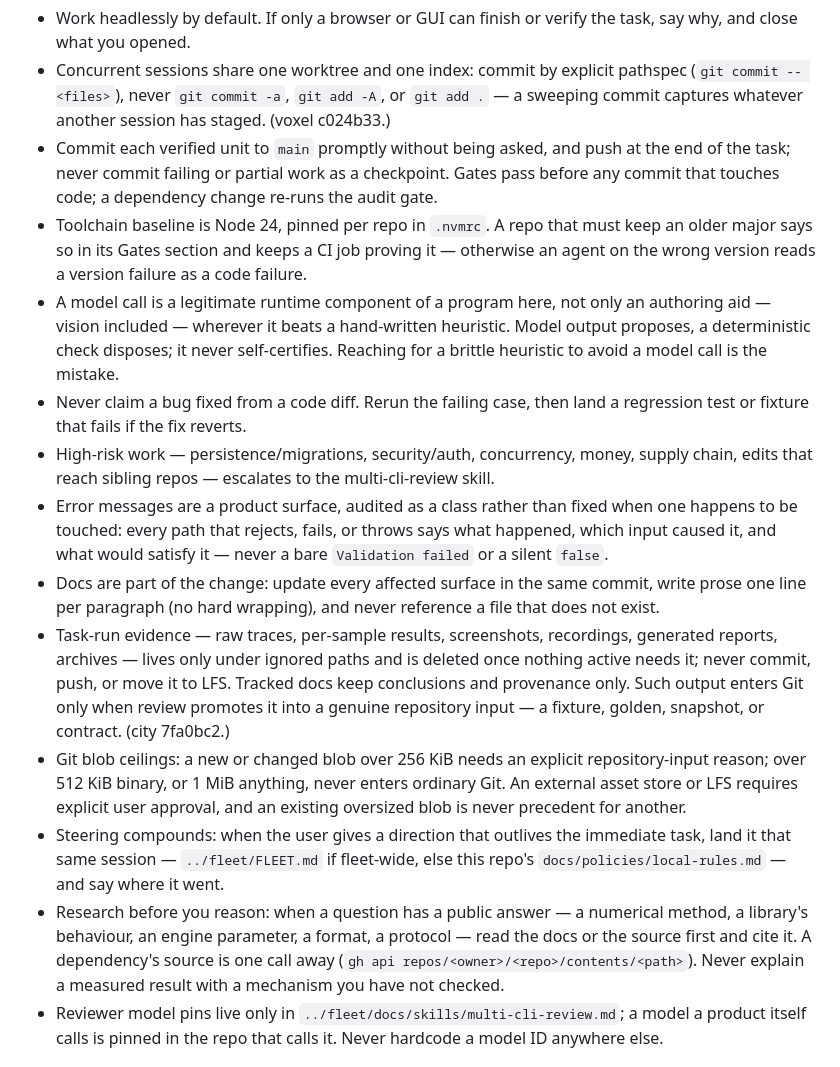
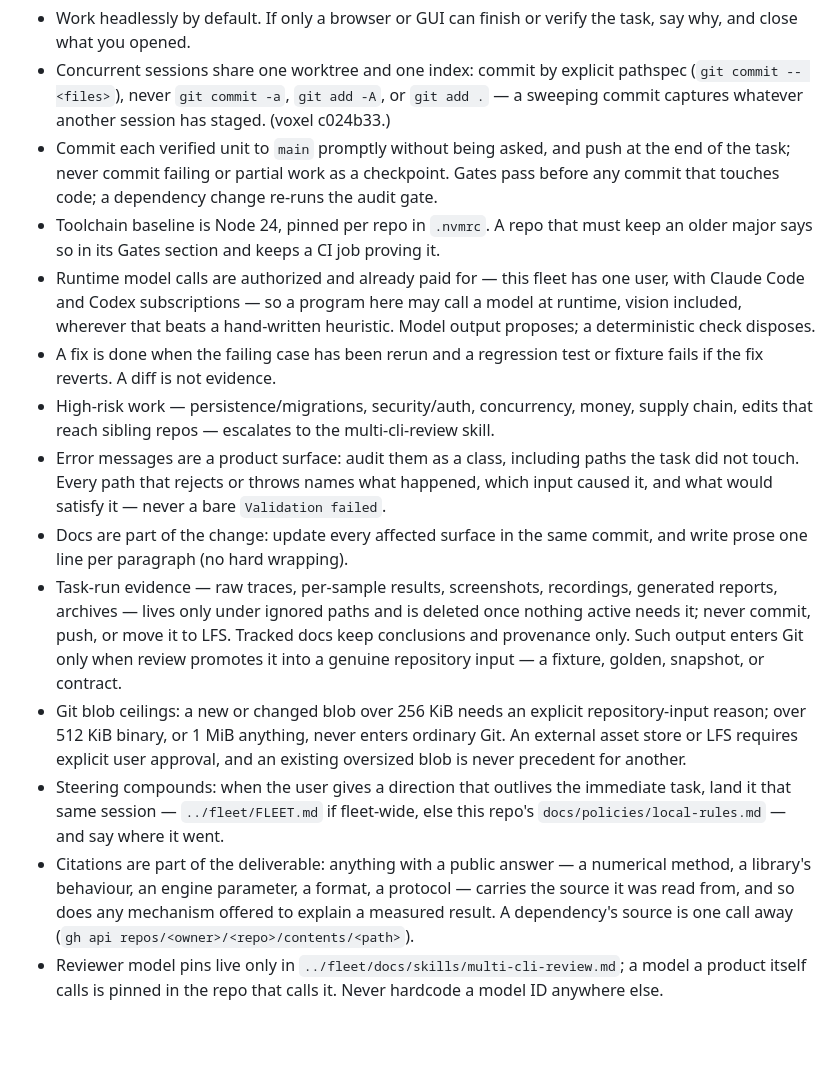
Before and after one commit to yanfengliu/turkey, a Markdown page: AGENTS.md, the part around one of its changes. GitHub-like rendering; blank space fills up the shorter version.

Commit message:
Sync reworded fleet canon
The canon's admission test no longer turns on what a model is assumed to be
bad at; rules are stated as environment facts, owner decisions, or standards
of done (fleet 8923ae5). Generated by `npm run sync-canon -- --apply`.

Co-Authored-By: Claude Opus 5 <noreply@anthropic.com>

```diff
--- a/AGENTS.md
+++ b/AGENTS.md
@@ -11,16 +11,16 @@ An Amazon Mechanical Turk turn-key image-annotation tool in plain JavaScript (wi
 - Work headlessly by default. If only a browser or GUI can finish or verify the task, say why, and close what you opened.
 - Concurrent sessions share one worktree and one index: commit by explicit pathspec (`git commit -- <files>`), never `git commit -a`, `git add -A`, or `git add .` — a sweeping commit captures whatever another session has staged. (voxel c024b33.)
 - Commit each verified unit to `main` promptly without being asked, and push at the end of the task; never commit failing or partial work as a checkpoint. Gates pass before any commit that touches code; a dependency change re-runs the audit gate.
-- Toolchain baseline is Node 24, pinned per repo in `.nvmrc`. A repo that must keep an older major says so in its Gates section and keeps a CI job proving it — otherwise an agent on the wrong version reads a version failure as a code failure.
-- A model call is a legitimate runtime component of a program here, not only an authoring aid — vision included — wherever it beats a hand-written heuristic. Model output proposes, a deterministic check disposes; it never self-certifies. Reaching for a brittle heuristic to avoid a model call is the mistake.
-- Never claim a bug fixed from a code diff. Rerun the failing case, then land a regression test or fixture that fails if the fix reverts.
+- Toolchain baseline is Node 24, pinned per repo in `.nvmrc`. A repo that must keep an older major says so in its Gates section and keeps a CI job proving it.
+- Runtime model calls are authorized and already paid for — this fleet has one user, with Claude Code and Codex subscriptions — so a program here may call a model at runtime, vision included, wherever that beats a hand-written heuristic. Model output proposes; a deterministic check disposes.
+- A fix is done when the failing case has been rerun and a regression test or fixture fails if the fix reverts. A diff is not evidence.
 - High-risk work — persistence/migrations, security/auth, concurrency, money, supply chain, edits that reach sibling repos — escalates to the multi-cli-review skill.
-- Error messages are a product surface, audited as a class rather than fixed when one happens to be touched: every path that rejects, fails, or throws says what happened, which input caused it, and what would satisfy it — never a bare `Validation failed` or a silent `false`.
-- Docs are part of the change: update every affected surface in the same commit, write prose one line per paragraph (no hard wrapping), and never reference a file that does not exist.
-- Task-run evidence — raw traces, per-sample results, screenshots, recordings, generated reports, archives — lives only under ignored paths and is deleted once nothing active needs it; never commit, push, or move it to LFS. Tracked docs keep conclusions and provenance only. Such output enters Git only when review promotes it into a genuine repository input — a fixture, golden, snapshot, or contract. (city 7fa0bc2.)
+- Error messages are a product surface: audit them as a class, including paths the task did not touch. Every path that rejects or throws names what happened, which input caused it, and what would satisfy it — never a bare `Validation failed`.
+- Docs are part of the change: update every affected surface in the same commit, and write prose one line per paragraph (no hard wrapping).
+- Task-run evidence — raw traces, per-sample results, screenshots, recordings, generated reports, archives — lives only under ignored paths and is deleted once nothing active needs it; never commit, push, or move it to LFS. Tracked docs keep conclusions and provenance only. Such output enters Git only when review promotes it into a genuine repository input — a fixture, golden, snapshot, or contract.
 - Git blob ceilings: a new or changed blob over 256 KiB needs an explicit repository-input reason; over 512 KiB binary, or 1 MiB anything, never enters ordinary Git. An external asset store or LFS requires explicit user approval, and an existing oversized blob is never precedent for another.
 - Steering compounds: when the user gives a direction that outlives the immediate task, land it that same session — `../fleet/FLEET.md` if fleet-wide, else this repo's `docs/policies/local-rules.md` — and say where it went.
-- Research before you reason: when a question has a public answer — a numerical method, a library's behaviour, an engine parameter, a format, a protocol — read the docs or the source first and cite it. A dependency's source is one call away (`gh api repos/<owner>/<repo>/contents/<path>`). Never explain a measured result with a mechanism you have not checked.
+- Citations are part of the deliverable: anything with a public answer — a numerical method, a library's behaviour, an engine parameter, a format, a protocol — carries the source it was read from, and so does any mechanism offered to explain a measured result. A dependency's source is one call away (`gh api repos/<owner>/<repo>/contents/<path>`).
 - Reviewer model pins live only in `../fleet/docs/skills/multi-cli-review.md`; a model a product itself calls is pinned in the repo that calls it. Never hardcode a model ID anywhere else.
 <!-- FLEET-CANON:END -->
 
```
Also changed, not shown: other parts of AGENTS.md (+1 -1 lines).
